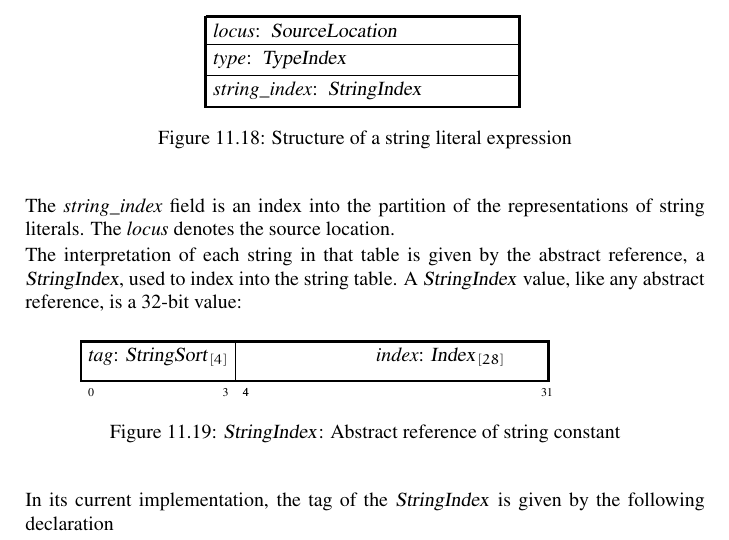
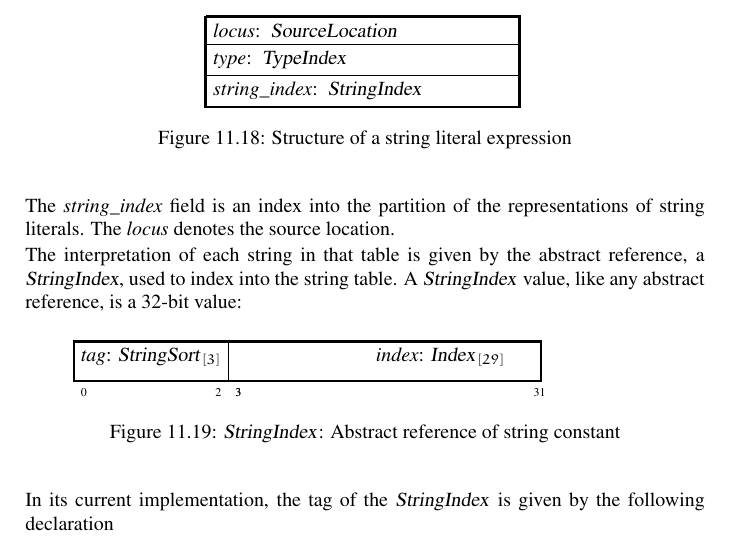
Before and after one commit to microsoft/ifc-spec, a LaTeX thesis (ltx/ifc.tex, which reads ltx/exprs.tex): part of page 94 of 249, cut so that both start at the same text. Compiled offline with pdfLaTeX.

Commit message:
Fix `StringSort` precision (#99)
Fix #75

```diff
--- a/ltx/exprs.tex
+++ b/ltx/exprs.tex
@@ -620,7 +620,7 @@ string in that table is given by the abstract reference, a \type{StringIndex}, u
 the string table.  A \type{StringIndex} value, like any abstract reference, is a 32-bit value:
 \begin{figure}[H]
   \centering
-	\absref{4}{StringSort}
+	\absref{3}{StringSort}
   \caption{\type{StringIndex}: Abstract reference of string constant}
   \label{fig:ifc-string-index}
 \end{figure}
```
